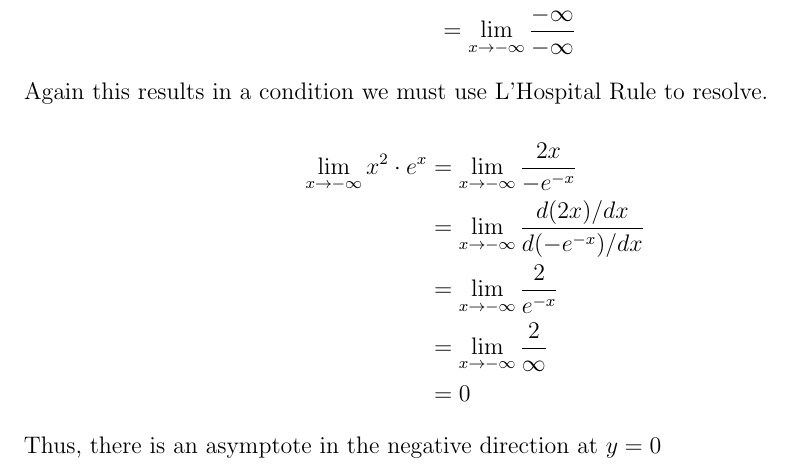
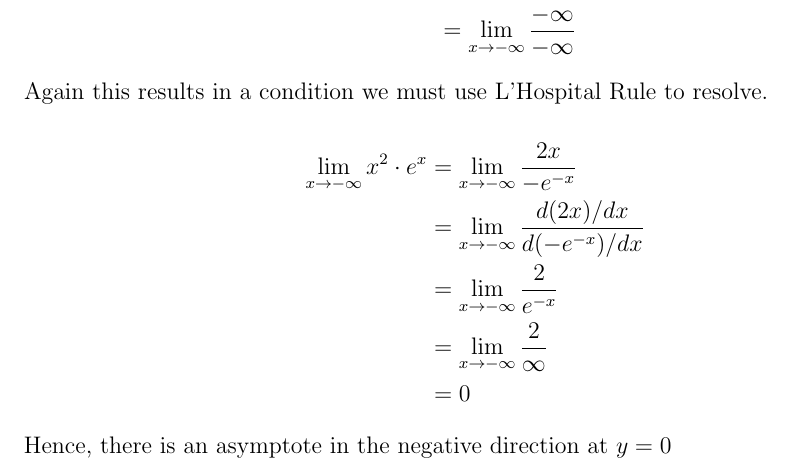
Before and after one commit to utkumaden/mat_homework, a LaTeX problem sheet (2019-11-04/assignment.tex, which reads 2019-11-04/hand/asymptotes.tex): part of page 3 of 3, cut so that both start at the same text. Compiled offline with pdfLaTeX.

Commit message:
[2019-11-04] Changed a conjunction.

```diff
--- a/2019-11-04/hand/asymptotes.tex
+++ b/2019-11-04/hand/asymptotes.tex
@@ -65,4 +65,4 @@ Again this results in a condition we must use L'Hospital Rule to resolve.
     \end{aligned}
 \]
 
-Thus, there is an asymptote in the negative direction at \(y = 0\)
+Hence, there is an asymptote in the negative direction at \(y = 0\)
```
